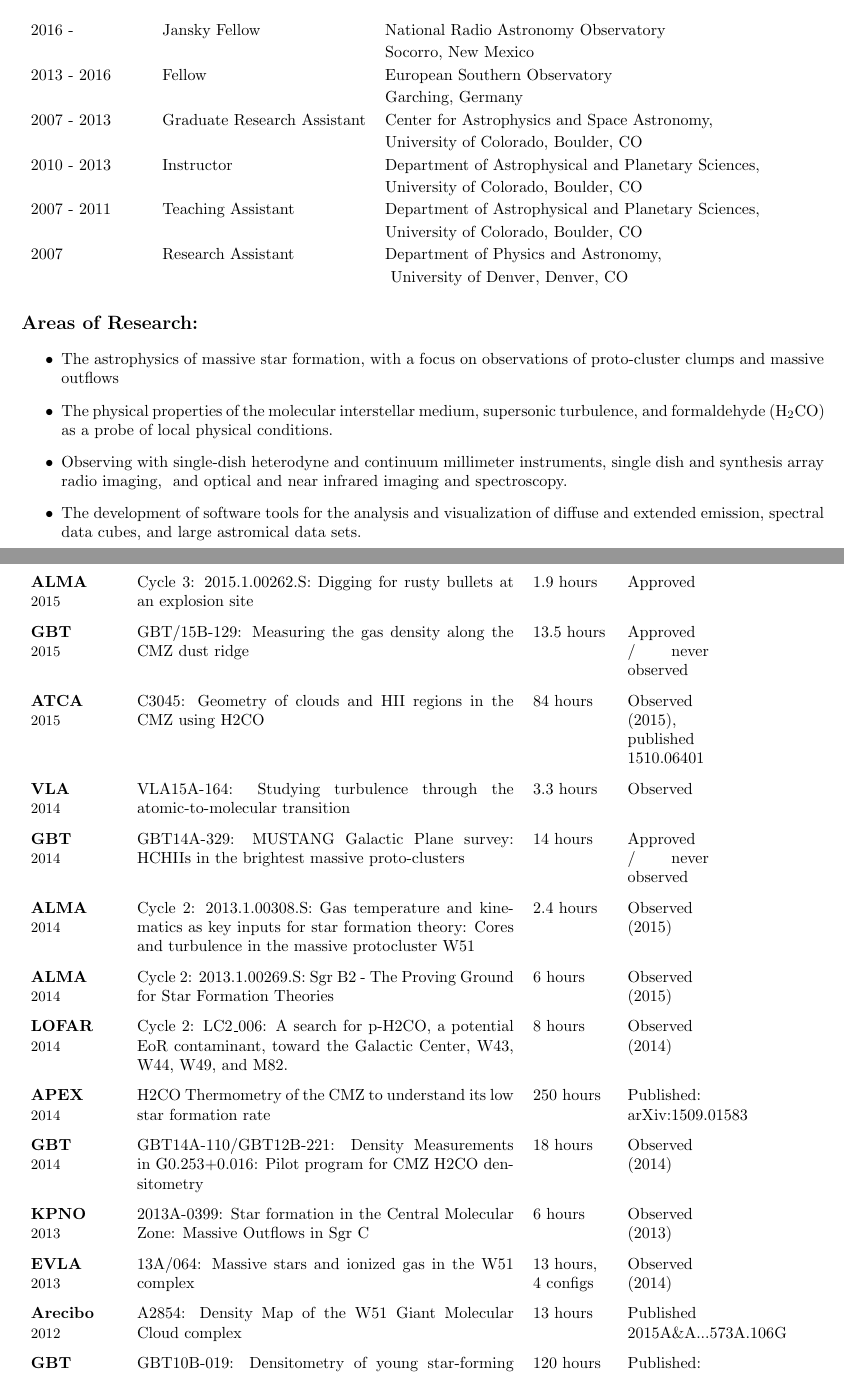
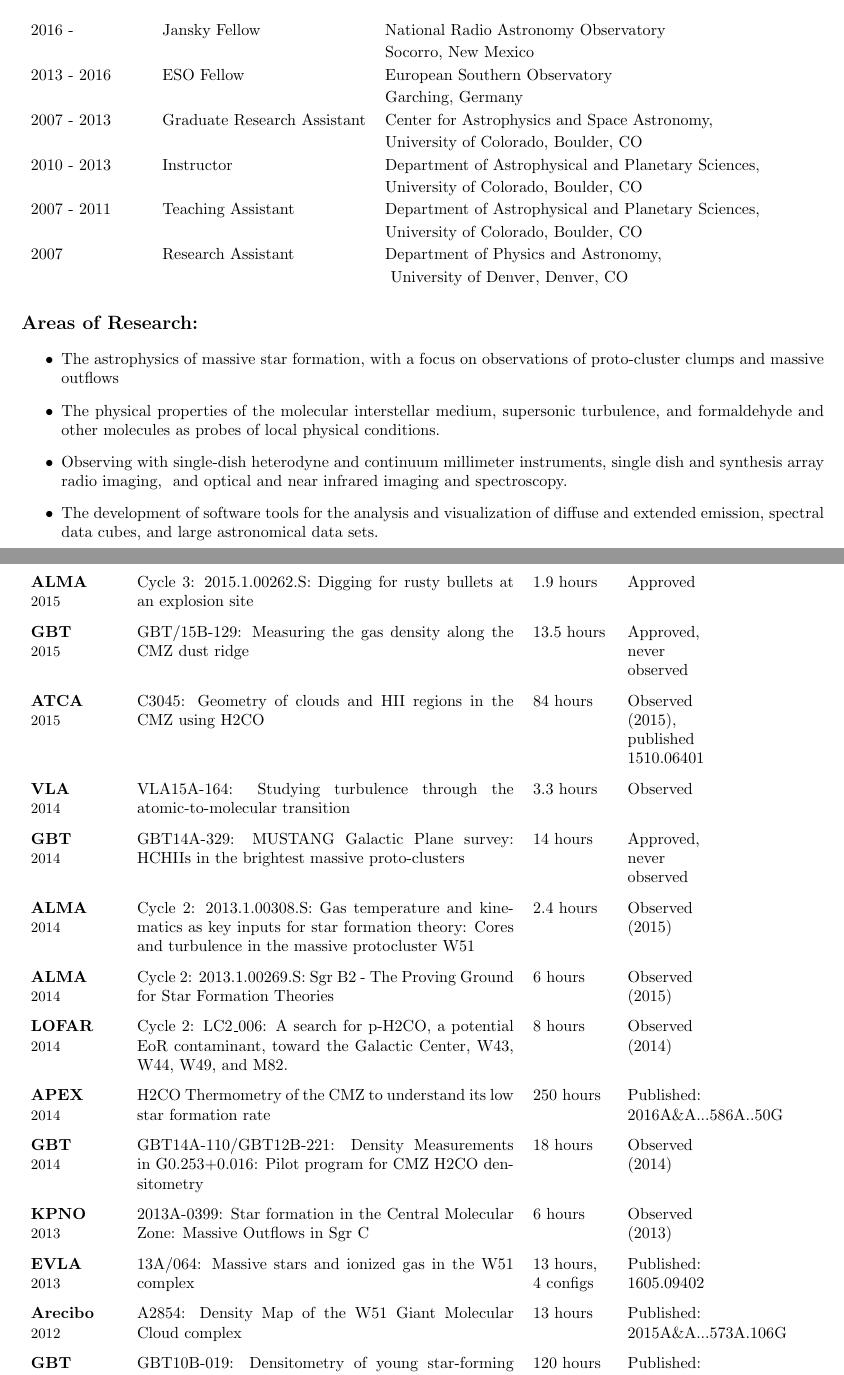
Before and after one commit to keflavich/cv, a LaTeX CV (cv.tex, which reads areasofresearch.tex, employment.tex, observing.tex): two parts of pages 1 and 4 of 8, joined at a grey line, cut so that both start at the same text. Compiled offline with pdfLaTeX; a missing bibliography style is replaced by a similar one.

Commit message:
more small updates

```diff
--- a/areasofresearch.tex
+++ b/areasofresearch.tex
@@ -3,12 +3,12 @@
     \item The astrophysics of massive star formation, with a focus on
         observations of proto-cluster clumps and massive outflows
     \item The physical properties of the molecular interstellar medium,
-        supersonic turbulence, and formaldehyde (H$_2$CO) as a probe of local
-        physical conditions.
+        supersonic turbulence, and formaldehyde and other molecules as probes
+        of local physical conditions.
     \item Observing with single-dish heterodyne and continuum millimeter
         instruments, single dish and synthesis array radio imaging,  and
         optical and near infrared imaging and spectroscopy.
     \item The development of software tools for the analysis and visualization
         of diffuse and extended emission, spectral data cubes, and large
-        astromical data sets.
+        astronomical data sets.
 \end{itemize}
--- a/employment.tex
+++ b/employment.tex
@@ -5,7 +5,7 @@
     \begin{tabular}{lll}
     2016 -      & Jansky Fellow  & National Radio Astronomy Observatory\\
                  &         & Socorro, New Mexico \\
-    2013 - 2016 & Fellow  & European Southern Observatory\\
+    2013 - 2016 & ESO Fellow  & European Southern Observatory\\
                  &         & Garching, Germany \\
     2007 - 2013 & Graduate Research Assistant & Center for Astrophysics and Space Astronomy, \\
               &                             & University of Colorado, Boulder, CO \\
--- a/observing.tex
+++ b/observing.tex
@@ -8,18 +8,18 @@
     {\textbf{ALMA   }\newline {\small 2016} } & Cycle 4: 2016.1.00620.S: The core mass function and its evolution in an extreme protocluster & 10 hours & Approved \\
     {\textbf{ALMA   }\newline {\small 2016} } & Cycle 4: 2016.1.00550.S: (How) do very massive stars form in our Galaxy? & 7.5 hours & Approved \\
     {\textbf{ALMA   }\newline {\small 2015} } & Cycle 3: 2015.1.00262.S: Digging for rusty bullets at an explosion site & 1.9 hours & Approved \\
-    {\textbf{GBT    }\newline {\small 2015} } & GBT/15B-129: Measuring the gas density along the CMZ dust ridge & 13.5 hours & Approved / never observed \\
+    {\textbf{GBT    }\newline {\small 2015} } & GBT/15B-129: Measuring the gas density along the CMZ dust ridge & 13.5 hours & Approved, never observed \\
     {\textbf{ATCA   }\newline {\small 2015} } & C3045: Geometry of clouds and HII regions in the CMZ using H2CO & 84 hours & Observed (2015), published 1510.06401 \\
     {\textbf{VLA    }\newline {\small 2014} } & VLA15A-164: Studying turbulence through the atomic-to-molecular transition & 3.3 hours & Observed \\
-    {\textbf{GBT    }\newline {\small 2014} } & GBT14A-329: MUSTANG Galactic Plane survey: HCHIIs in the brightest massive proto-clusters & 14 hours & Approved / never observed \\
+    {\textbf{GBT    }\newline {\small 2014} } & GBT14A-329: MUSTANG Galactic Plane survey: HCHIIs in the brightest massive proto-clusters & 14 hours & Approved, never observed \\
     {\textbf{ALMA   }\newline {\small 2014} } & Cycle 2: 2013.1.00308.S: Gas temperature and kinematics as key inputs for star formation theory: Cores and turbulence in the massive protocluster W51 & 2.4 hours & Observed (2015) \\
     {\textbf{ALMA   }\newline {\small 2014} } & Cycle 2: 2013.1.00269.S: Sgr B2 - The Proving Ground for Star Formation Theories & 6 hours & Observed (2015) \\
     {\textbf{LOFAR  }\newline {\small 2014} } & Cycle 2: LC2\_006: A search for p-H2CO, a potential EoR contaminant, toward the Galactic Center, W43, W44, W49, and M82. & 8 hours & Observed (2014) \\
-    {\textbf{APEX   }\newline {\small 2014} } & H2CO Thermometry of the CMZ to understand its low star formation rate & 250 hours & Published: arXiv:1509.01583 \\
+    {\textbf{APEX   }\newline {\small 2014} } & H2CO Thermometry of the CMZ to understand its low star formation rate & 250 hours & Published: 2016A\&A...586A..50G \\
     {\textbf{GBT    }\newline {\small 2014} } & GBT14A-110/GBT12B-221: Density Measurements in G0.253+0.016: Pilot program for CMZ H2CO densitometry & 18 hours & Observed (2014) \\
     {\textbf{KPNO   }\newline {\small 2013} } & 2013A-0399: Star formation in the Central Molecular Zone: Massive Outflows in Sgr C & 6 hours & Observed (2013) \\
-    {\textbf{EVLA   }\newline {\small 2013} } & 13A/064: Massive stars and ionized gas in the W51 complex & 13 hours,\newline 4 configs & Observed (2014) \\
-    {\textbf{Arecibo}\newline {\small 2012} } & A2854: Density Map of the W51 Giant Molecular Cloud complex & 13 hours & Published 2015A\&A...573A.106G \\
+    {\textbf{EVLA   }\newline {\small 2013} } & 13A/064: Massive stars and ionized gas in the W51 complex & 13 hours,\newline 4 configs & Published: 1605.09402 \\
+    {\textbf{Arecibo}\newline {\small 2012} } & A2854: Density Map of the W51 Giant Molecular Cloud complex & 13 hours & Published: 2015A\&A...573A.106G \\
     {\textbf{GBT    }\newline {\small 2010} } & GBT10B-019: Densitometry of young star-forming complexes throughout the Galaxy & 120 hours & Published: 2013ApJ...779...50G \\
     {\textbf{Arecibo}\newline {\small 2010} } & A2584: Densitometry of young star-forming complexes throughout the Galaxy & 60 hours & Published: 2013ApJ...779...50G \\
     {\textbf{GBT    }\newline {\small 2009} } & GBT09C-049:	Measuring the dense gas mass fraction with H2CO absorption & 4 hours & Published: 2011ApJ...736..149G \\
```
